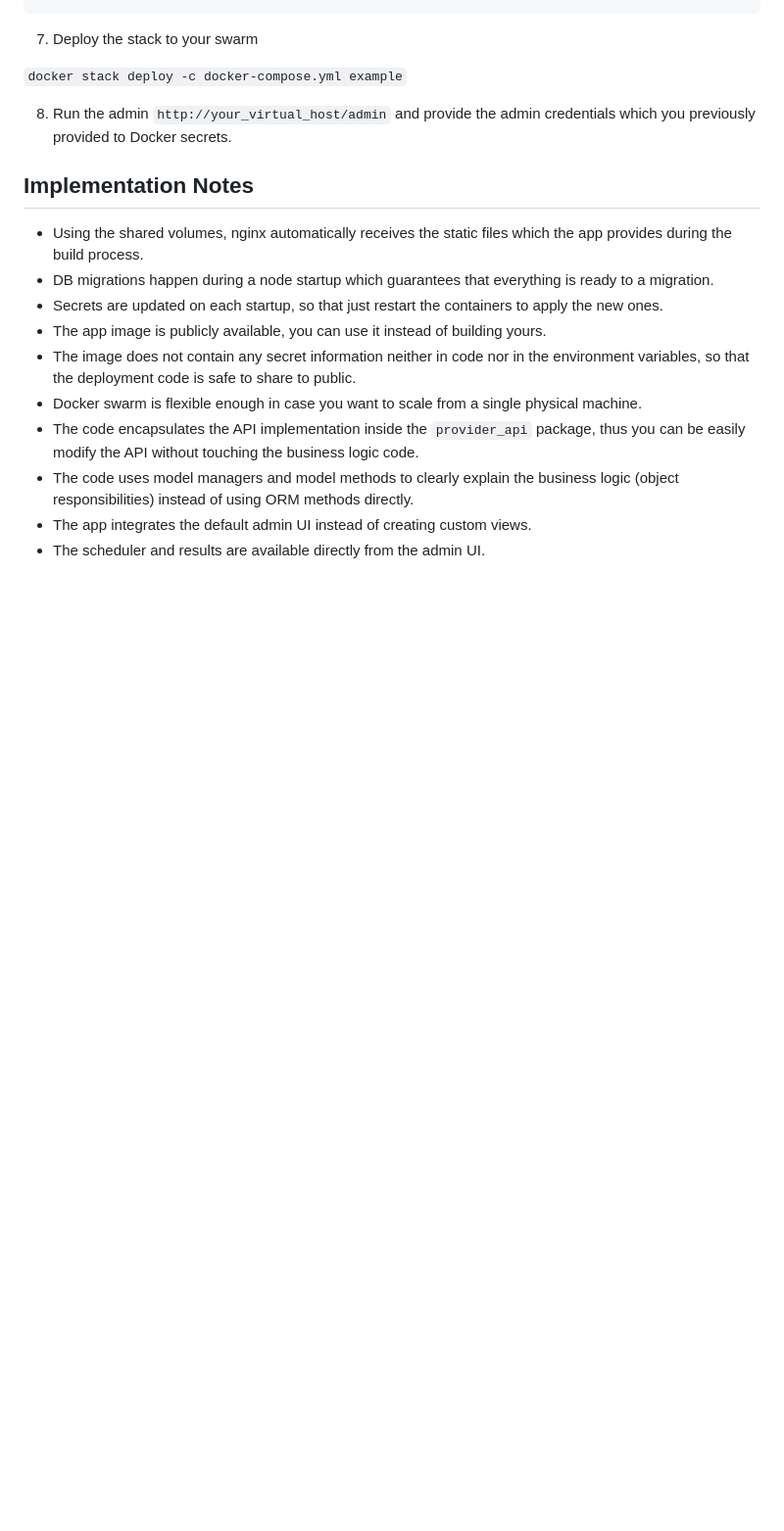
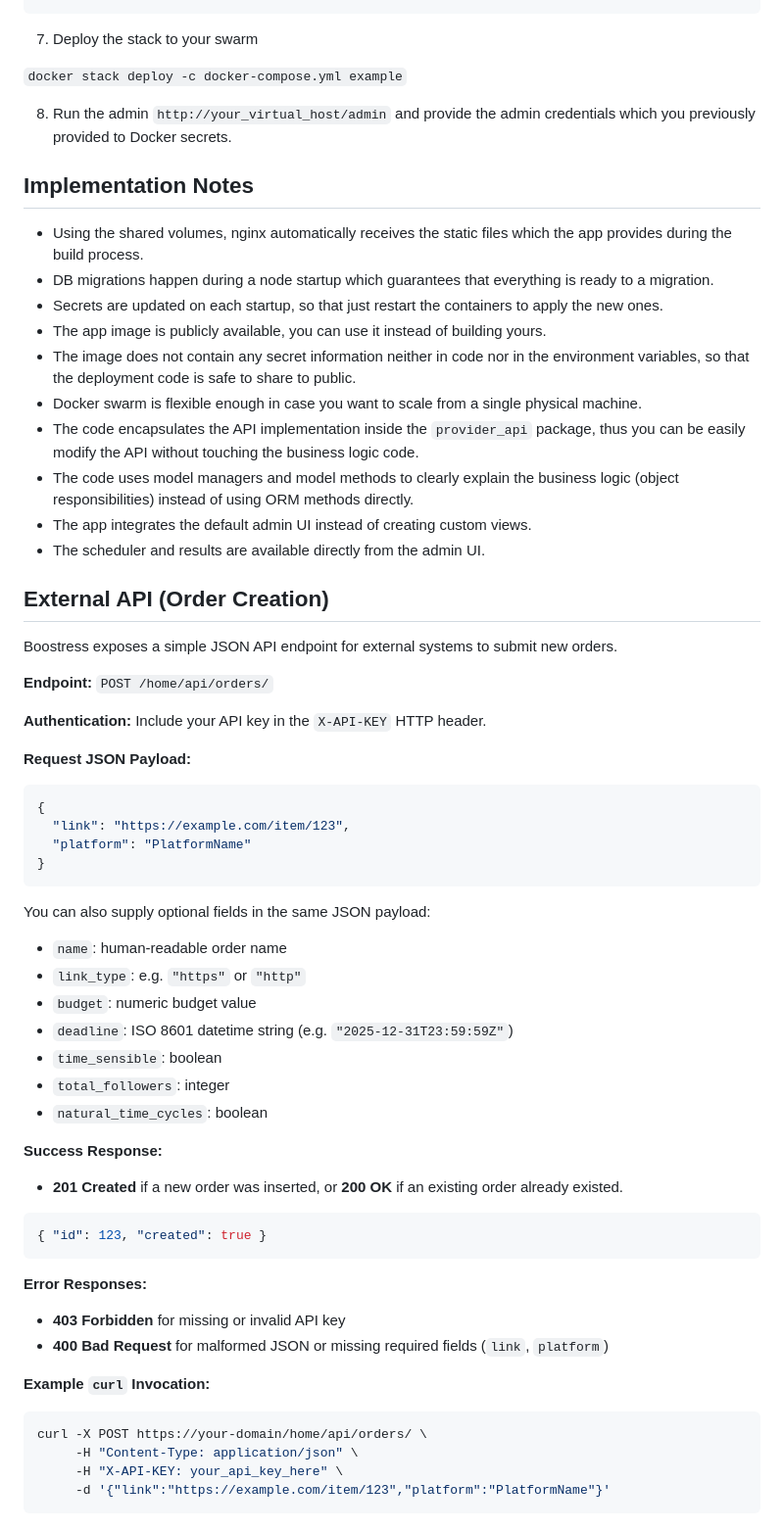
Before and after one commit to dm-nosov/boostress, a Markdown page: README.md, the part around the change. Shown at 98% size. Rendered like a GitHub page; blank space fills up the shorter version.

Commit message:
Added the call spec

````diff
--- a/README.md
+++ b/README.md
@@ -92,3 +92,46 @@ Use the following host nginx config for the related virtual host:
 - The code uses model managers and model methods to clearly explain the business logic (object responsibilities) instead of using ORM methods directly.
 - The app integrates the default admin UI instead of creating custom views.
 - The scheduler and results are available directly from the admin UI.
+
+## External API (Order Creation)
+
+Boostress exposes a simple JSON API endpoint for external systems to submit new orders.
+
+**Endpoint:** `POST /home/api/orders/`
+
+**Authentication:** Include your API key in the `X-API-KEY` HTTP header.
+
+**Request JSON Payload:**
+```json
+{
+  "link": "https://example.com/item/123",
+  "platform": "PlatformName"
+}
+```
+
+You can also supply optional fields in the same JSON payload:
+- `name`: human-readable order name
+- `link_type`: e.g. `"https"` or `"http"`
+- `budget`: numeric budget value
+- `deadline`: ISO 8601 datetime string (e.g. `"2025-12-31T23:59:59Z"`)
+- `time_sensible`: boolean
+- `total_followers`: integer
+- `natural_time_cycles`: boolean
+
+**Success Response:**
+- **201 Created** if a new order was inserted, or **200 OK** if an existing order already existed.
+```json
+{ "id": 123, "created": true }
+```
+
+**Error Responses:**
+- **403 Forbidden** for missing or invalid API key
+- **400 Bad Request** for malformed JSON or missing required fields (`link`, `platform`)
+
+**Example `curl` Invocation:**
+```bash
+curl -X POST https://your-domain/home/api/orders/ \
+     -H "Content-Type: application/json" \
+     -H "X-API-KEY: your_api_key_here" \
+     -d '{"link":"https://example.com/item/123","platform":"PlatformName"}'
+```
````
